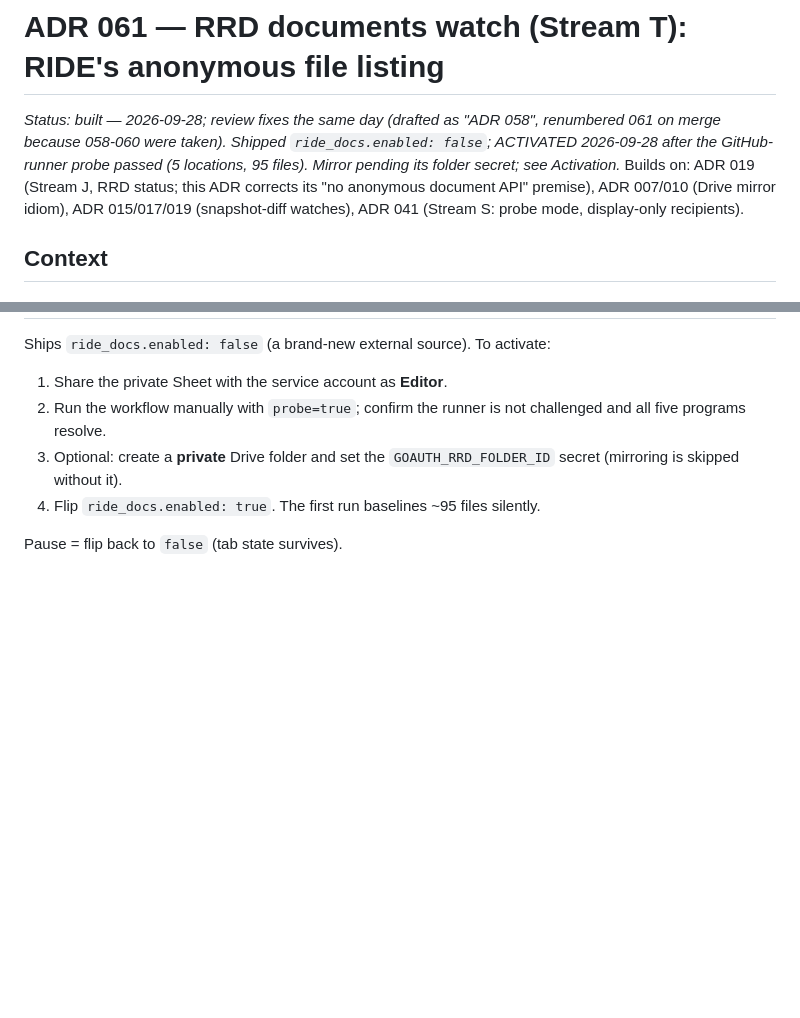
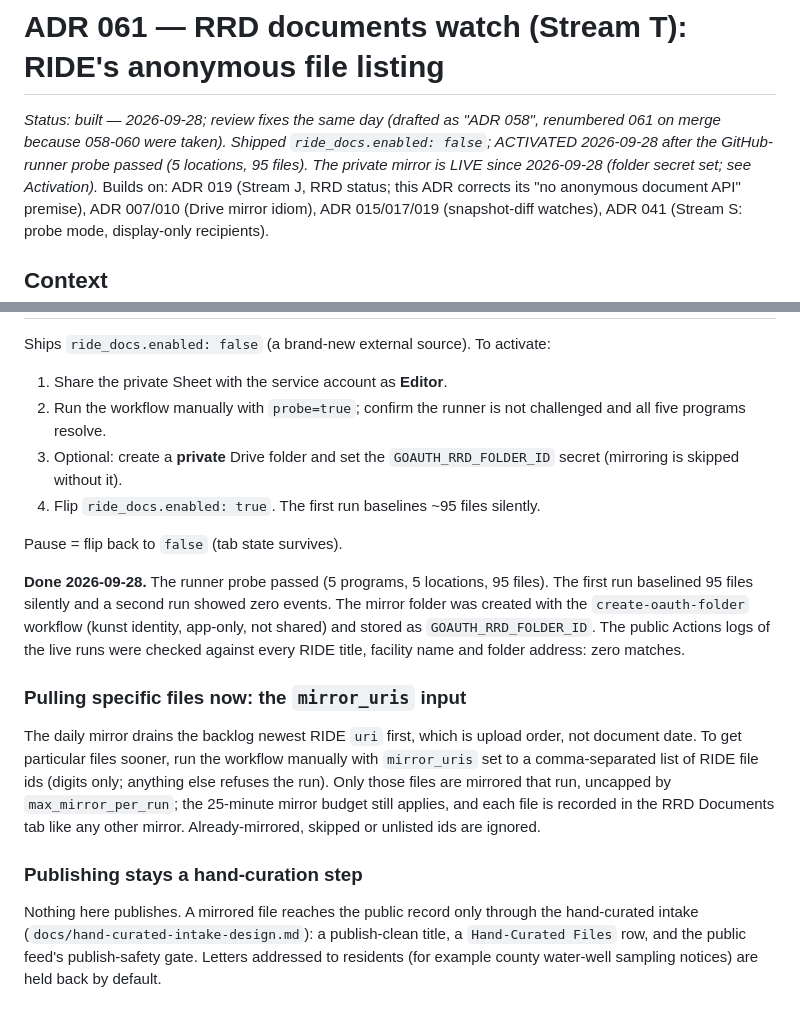
Before and after one commit to tkunst/arbor-hills-monitor, a Markdown page: docs/decisions/061-rrd-documents-watch.md, 2 parts joined by grey strips. Rendered like a GitHub page; blank space fills up the shorter version.

Commit message:
docs(ADR 061): mirror is live, document the mirror_uris input and the hand-curation boundary
Co-Authored-By: Claude Opus 5.5 (1M context) <noreply@anthropic.com>
Claude-Session: https://claude.ai/code/session_01HiBq8LgED3LaEpXrjKMfam

```diff
--- a/docs/decisions/061-rrd-documents-watch.md
+++ b/docs/decisions/061-rrd-documents-watch.md
@@ -3,7 +3,8 @@
 *Status: built — 2026-09-28; review fixes the same day (drafted as "ADR 058",
 renumbered 061 on merge because 058-060 were taken). Shipped `ride_docs.enabled:
 false`; ACTIVATED 2026-09-28 after the GitHub-runner probe passed (5 locations, 95
-files). Mirror pending its folder secret; see Activation.*
+files). The private mirror is LIVE since 2026-09-28 (folder secret set; see
+Activation).*
 Builds on: ADR 019 (Stream J, RRD status; this ADR corrects its "no anonymous
 document API" premise), ADR 007/010 (Drive mirror idiom), ADR 015/017/019
 (snapshot-diff watches), ADR 041 (Stream S: probe mode, display-only recipients).
@@ -253,3 +254,28 @@ Ships `ride_docs.enabled: false` (a brand-new external source). To activate:
 4. Flip `ride_docs.enabled: true`. The first run baselines ~95 files silently.
 
 Pause = flip back to `false` (tab state survives).
+
+**Done 2026-09-28.** The runner probe passed (5 programs, 5 locations, 95 files).
+The first run baselined 95 files silently and a second run showed zero events.
+The mirror folder was created with the `create-oauth-folder` workflow (kunst
+identity, app-only, not shared) and stored as `GOAUTH_RRD_FOLDER_ID`. The public
+Actions logs of the live runs were checked against every RIDE title, facility
+name and folder address: zero matches.
+
+### Pulling specific files now: the `mirror_uris` input
+
+The daily mirror drains the backlog newest RIDE `uri` first, which is upload
+order, not document date. To get particular files sooner, run the workflow
+manually with `mirror_uris` set to a comma-separated list of RIDE file ids
+(digits only; anything else refuses the run). Only those files are mirrored that
+run, uncapped by `max_mirror_per_run`; the 25-minute mirror budget still applies,
+and each file is recorded in the RRD Documents tab like any other mirror.
+Already-mirrored, skipped or unlisted ids are ignored.
+
+### Publishing stays a hand-curation step
+
+Nothing here publishes. A mirrored file reaches the public record only through
+the hand-curated intake (`docs/hand-curated-intake-design.md`): a publish-clean
+title, a `Hand-Curated Files` row, and the public feed's publish-safety gate.
+Letters addressed to residents (for example county water-well sampling
+notices) are held back by default.
```
Also changed, not shown: CLAUDE.md (+3 -2 lines).
